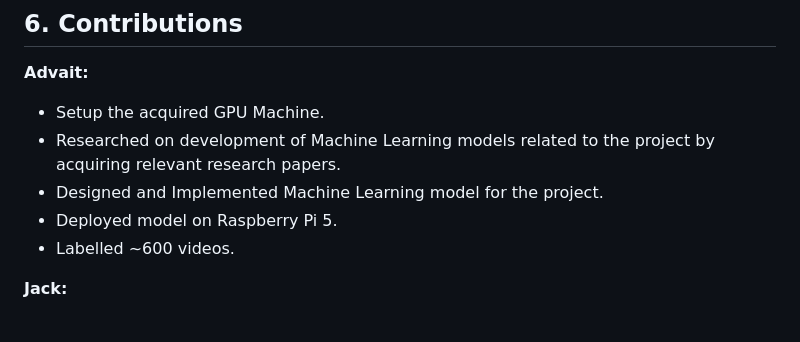
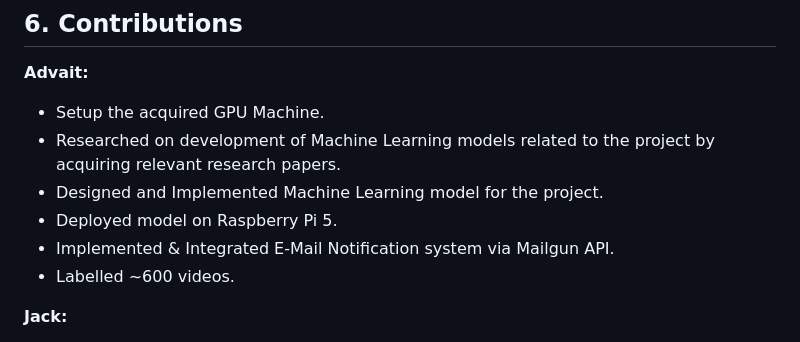
Before and after one commit to M-Masood4/TheftSense, a Markdown page: T13_Group_Report/T13_Group_Report.md, the part around the change. Drawn GitHub-style.

Commit message:
Edited Report Contribution section

```diff
--- a/T13_Group_Report/T13_Group_Report.md
+++ b/T13_Group_Report/T13_Group_Report.md
@@ -1033,6 +1033,7 @@ Another aspect of development included the use of large language models such as
 - Researched on development of Machine Learning models related to the project by acquiring relevant research papers.
 - Designed and Implemented Machine Learning model for the project.
 - Deployed model on Raspberry Pi 5.
+- Implemented & Integrated E-Mail Notification system via Mailgun API.
 - Labelled ~600 videos.
 
 **Jack:**
```
